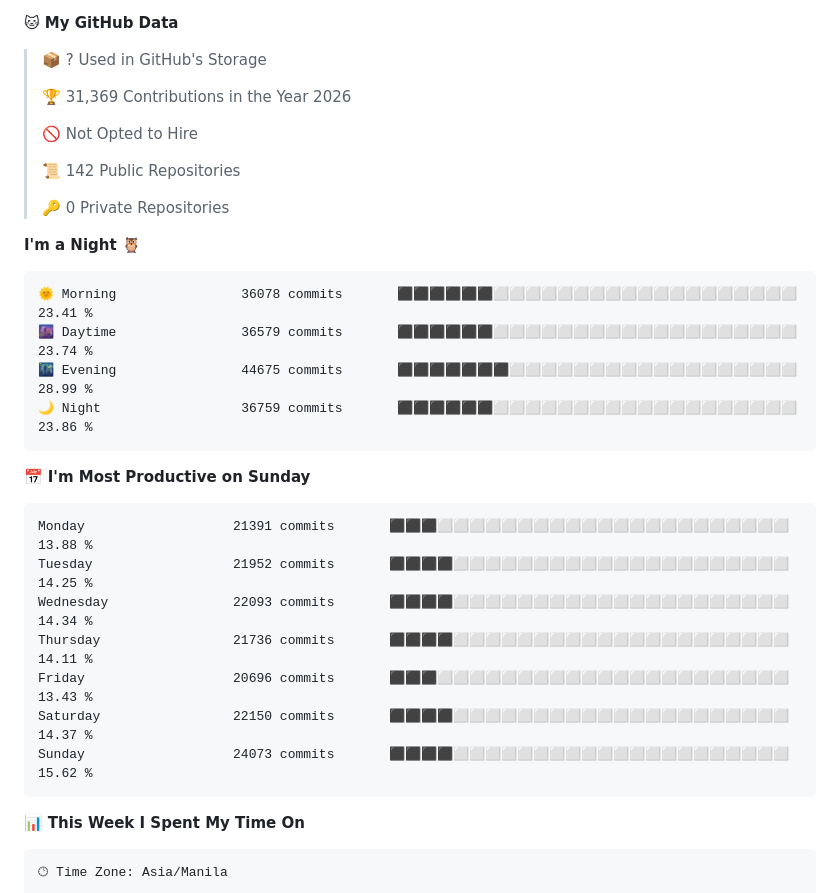
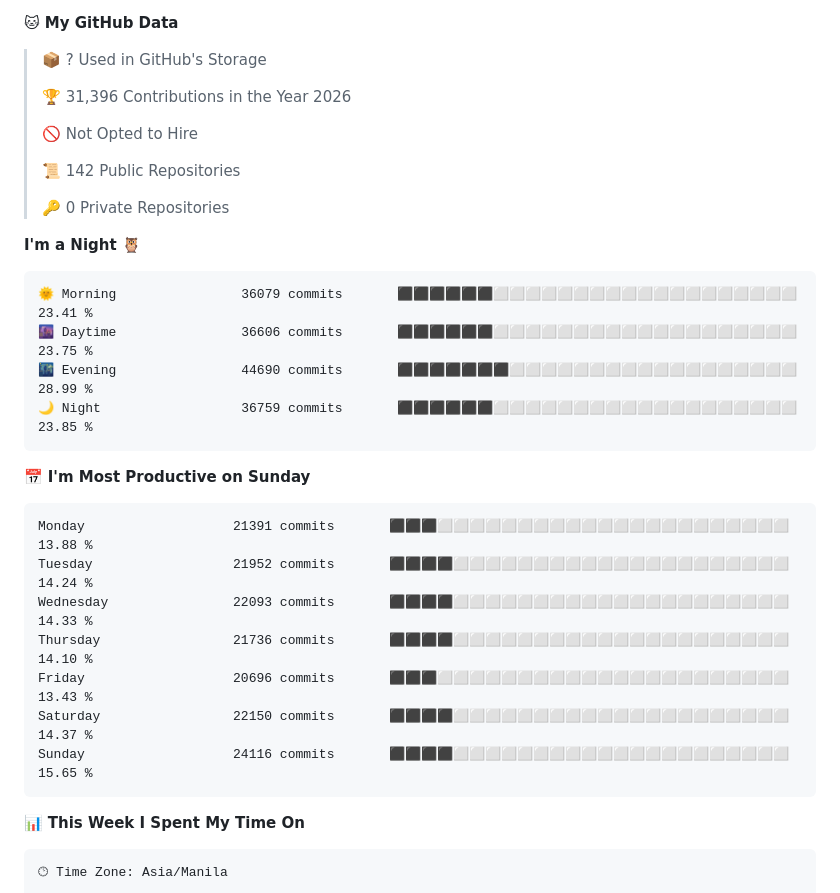
Before and after one commit to RyannKim327/RyannKim327, a Markdown page: README.md, the part around one of its changes. Rendered like a GitHub page.

Commit message:
Updated with Dev Metrics

````diff
--- a/README.md
+++ b/README.md
@@ -123,7 +123,7 @@
 
 > 📦 ? Used in GitHub's Storage
  >
-> 🏆 31,369 Contributions in the Year 2026
+> 🏆 31,396 Contributions in the Year 2026
  >
 > 🚫 Not Opted to Hire
  >
@@ -134,21 +134,21 @@
 **I'm a Night 🦉**
 
 ```text
-🌞 Morning                36078 commits       ⬛⬛⬛⬛⬛⬛⬜⬜⬜⬜⬜⬜⬜⬜⬜⬜⬜⬜⬜⬜⬜⬜⬜⬜⬜   23.41 %
-🌆 Daytime                36579 commits       ⬛⬛⬛⬛⬛⬛⬜⬜⬜⬜⬜⬜⬜⬜⬜⬜⬜⬜⬜⬜⬜⬜⬜⬜⬜   23.74 %
-🌃 Evening                44675 commits       ⬛⬛⬛⬛⬛⬛⬛⬜⬜⬜⬜⬜⬜⬜⬜⬜⬜⬜⬜⬜⬜⬜⬜⬜⬜   28.99 %
-🌙 Night                  36759 commits       ⬛⬛⬛⬛⬛⬛⬜⬜⬜⬜⬜⬜⬜⬜⬜⬜⬜⬜⬜⬜⬜⬜⬜⬜⬜   23.86 %
+🌞 Morning                36079 commits       ⬛⬛⬛⬛⬛⬛⬜⬜⬜⬜⬜⬜⬜⬜⬜⬜⬜⬜⬜⬜⬜⬜⬜⬜⬜   23.41 %
+🌆 Daytime                36606 commits       ⬛⬛⬛⬛⬛⬛⬜⬜⬜⬜⬜⬜⬜⬜⬜⬜⬜⬜⬜⬜⬜⬜⬜⬜⬜   23.75 %
+🌃 Evening                44690 commits       ⬛⬛⬛⬛⬛⬛⬛⬜⬜⬜⬜⬜⬜⬜⬜⬜⬜⬜⬜⬜⬜⬜⬜⬜⬜   28.99 %
+🌙 Night                  36759 commits       ⬛⬛⬛⬛⬛⬛⬜⬜⬜⬜⬜⬜⬜⬜⬜⬜⬜⬜⬜⬜⬜⬜⬜⬜⬜   23.85 %
 ```
 📅 **I'm Most Productive on Sunday**
 
 ```text
 Monday                   21391 commits       ⬛⬛⬛⬜⬜⬜⬜⬜⬜⬜⬜⬜⬜⬜⬜⬜⬜⬜⬜⬜⬜⬜⬜⬜⬜   13.88 %
-Tuesday                  21952 commits       ⬛⬛⬛⬛⬜⬜⬜⬜⬜⬜⬜⬜⬜⬜⬜⬜⬜⬜⬜⬜⬜⬜⬜⬜⬜   14.25 %
-Wednesday                22093 commits       ⬛⬛⬛⬛⬜⬜⬜⬜⬜⬜⬜⬜⬜⬜⬜⬜⬜⬜⬜⬜⬜⬜⬜⬜⬜   14.34 %
-Thursday                 21736 commits       ⬛⬛⬛⬛⬜⬜⬜⬜⬜⬜⬜⬜⬜⬜⬜⬜⬜⬜⬜⬜⬜⬜⬜⬜⬜   14.11 %
+Tuesday                  21952 commits       ⬛⬛⬛⬛⬜⬜⬜⬜⬜⬜⬜⬜⬜⬜⬜⬜⬜⬜⬜⬜⬜⬜⬜⬜⬜   14.24 %
+Wednesday                22093 commits       ⬛⬛⬛⬛⬜⬜⬜⬜⬜⬜⬜⬜⬜⬜⬜⬜⬜⬜⬜⬜⬜⬜⬜⬜⬜   14.33 %
+Thursday                 21736 commits       ⬛⬛⬛⬛⬜⬜⬜⬜⬜⬜⬜⬜⬜⬜⬜⬜⬜⬜⬜⬜⬜⬜⬜⬜⬜   14.10 %
 Friday                   20696 commits       ⬛⬛⬛⬜⬜⬜⬜⬜⬜⬜⬜⬜⬜⬜⬜⬜⬜⬜⬜⬜⬜⬜⬜⬜⬜   13.43 %
 Saturday                 22150 commits       ⬛⬛⬛⬛⬜⬜⬜⬜⬜⬜⬜⬜⬜⬜⬜⬜⬜⬜⬜⬜⬜⬜⬜⬜⬜   14.37 %
-Sunday                   24073 commits       ⬛⬛⬛⬛⬜⬜⬜⬜⬜⬜⬜⬜⬜⬜⬜⬜⬜⬜⬜⬜⬜⬜⬜⬜⬜   15.62 %
+Sunday                   24116 commits       ⬛⬛⬛⬛⬜⬜⬜⬜⬜⬜⬜⬜⬜⬜⬜⬜⬜⬜⬜⬜⬜⬜⬜⬜⬜   15.65 %
 ```
 
 
````
Also changed, not shown: other parts of README.md (+1 -1 lines), assets/bar_graph.png.
